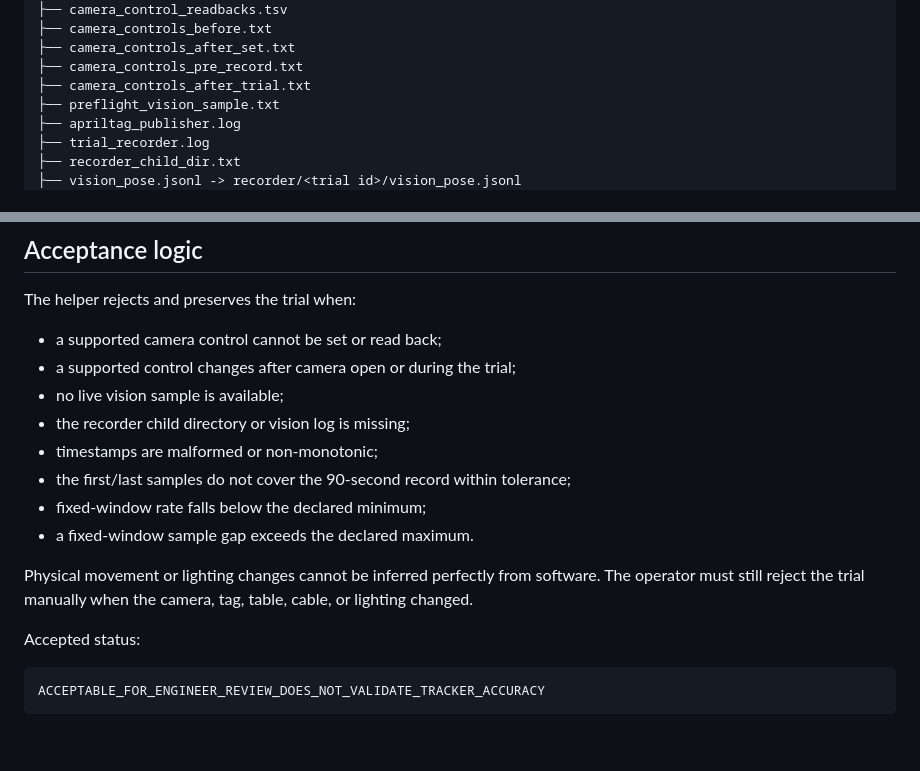
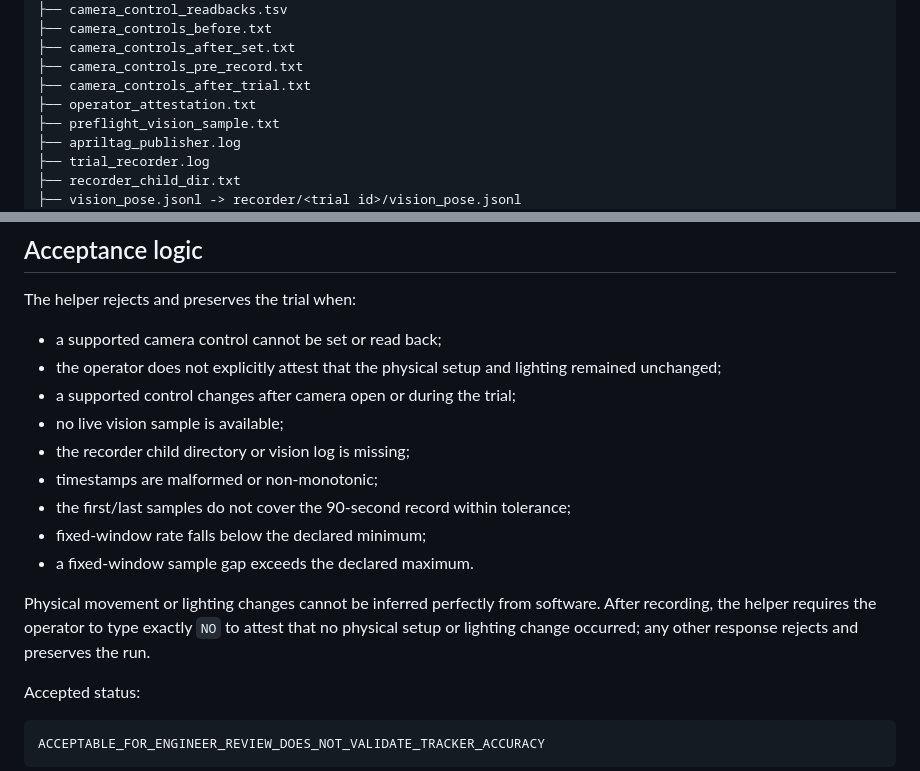
Before and after one commit to XpiredRuby/ghost-vins-eskf, a Markdown page: ghost_sim_ros2/docs/CONTROLLED_R_COLLECTION_RUNBOOK.md, 2 parts joined by grey strips. Drawn GitHub-style; blank space fills up the shorter version.

Commit message:
Document required post-trial physical attestation

```diff
--- a/ghost_sim_ros2/docs/CONTROLLED_R_COLLECTION_RUNBOOK.md
+++ b/ghost_sim_ros2/docs/CONTROLLED_R_COLLECTION_RUNBOOK.md
@@ -99,6 +99,7 @@ The helper creates:
 ├── camera_controls_after_set.txt
 ├── camera_controls_pre_record.txt
 ├── camera_controls_after_trial.txt
+├── operator_attestation.txt
 ├── preflight_vision_sample.txt
 ├── apriltag_publisher.log
 ├── trial_recorder.log
@@ -119,6 +120,7 @@ Tracker-related recorder files may exist but can be empty because the trackers a
 The helper rejects and preserves the trial when:
 
 - a supported camera control cannot be set or read back;
+- the operator does not explicitly attest that the physical setup and lighting remained unchanged;
 - a supported control changes after camera open or during the trial;
 - no live vision sample is available;
 - the recorder child directory or vision log is missing;
@@ -127,7 +129,7 @@ The helper rejects and preserves the trial when:
 - fixed-window rate falls below the declared minimum;
 - a fixed-window sample gap exceeds the declared maximum.
 
-Physical movement or lighting changes cannot be inferred perfectly from software. The operator must still reject the trial manually when the camera, tag, table, cable, or lighting changed.
+Physical movement or lighting changes cannot be inferred perfectly from software. After recording, the helper requires the operator to type exactly `NO` to attest that no physical setup or lighting change occurred; any other response rejects and preserves the run.
 
 Accepted status:
 
```
